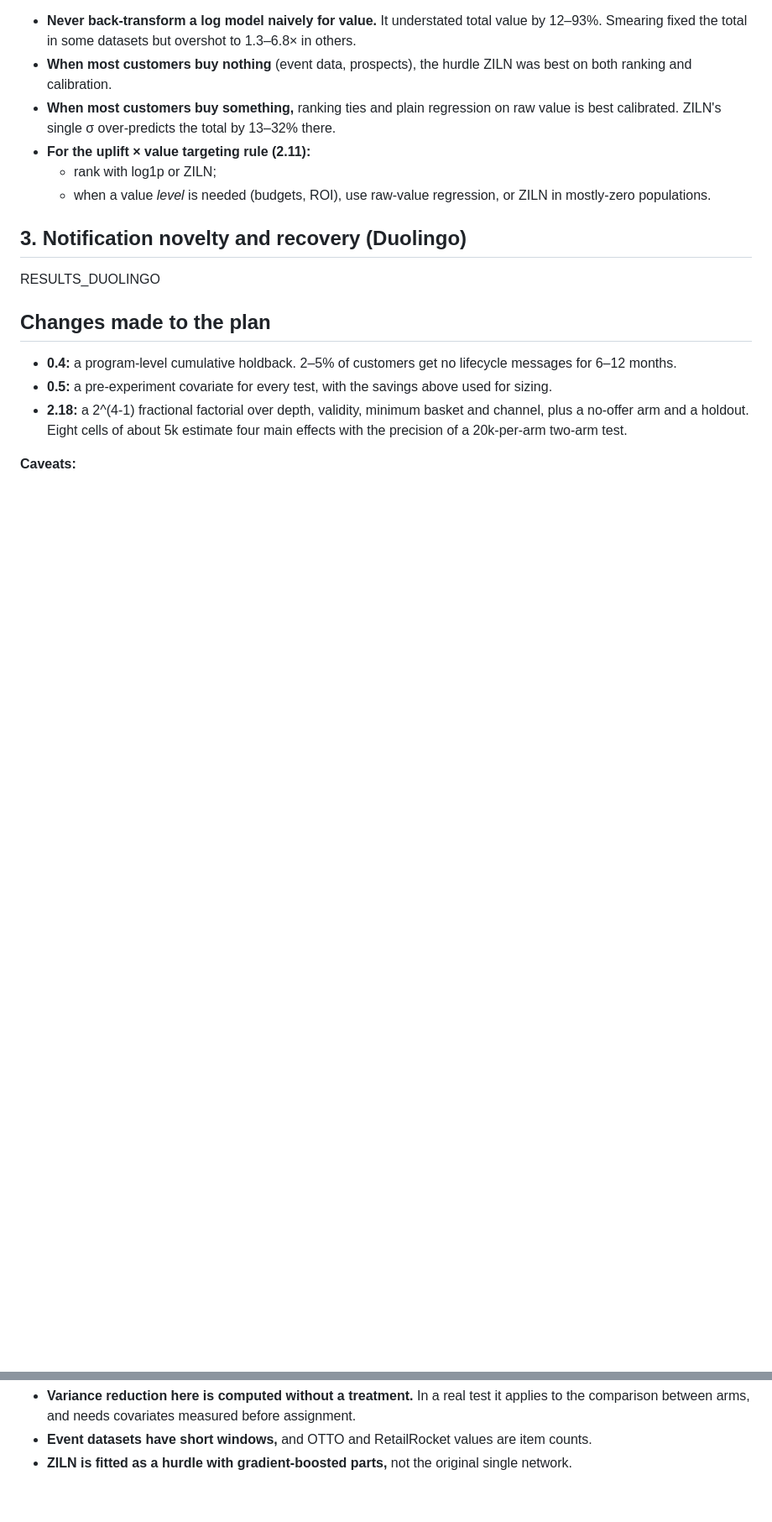
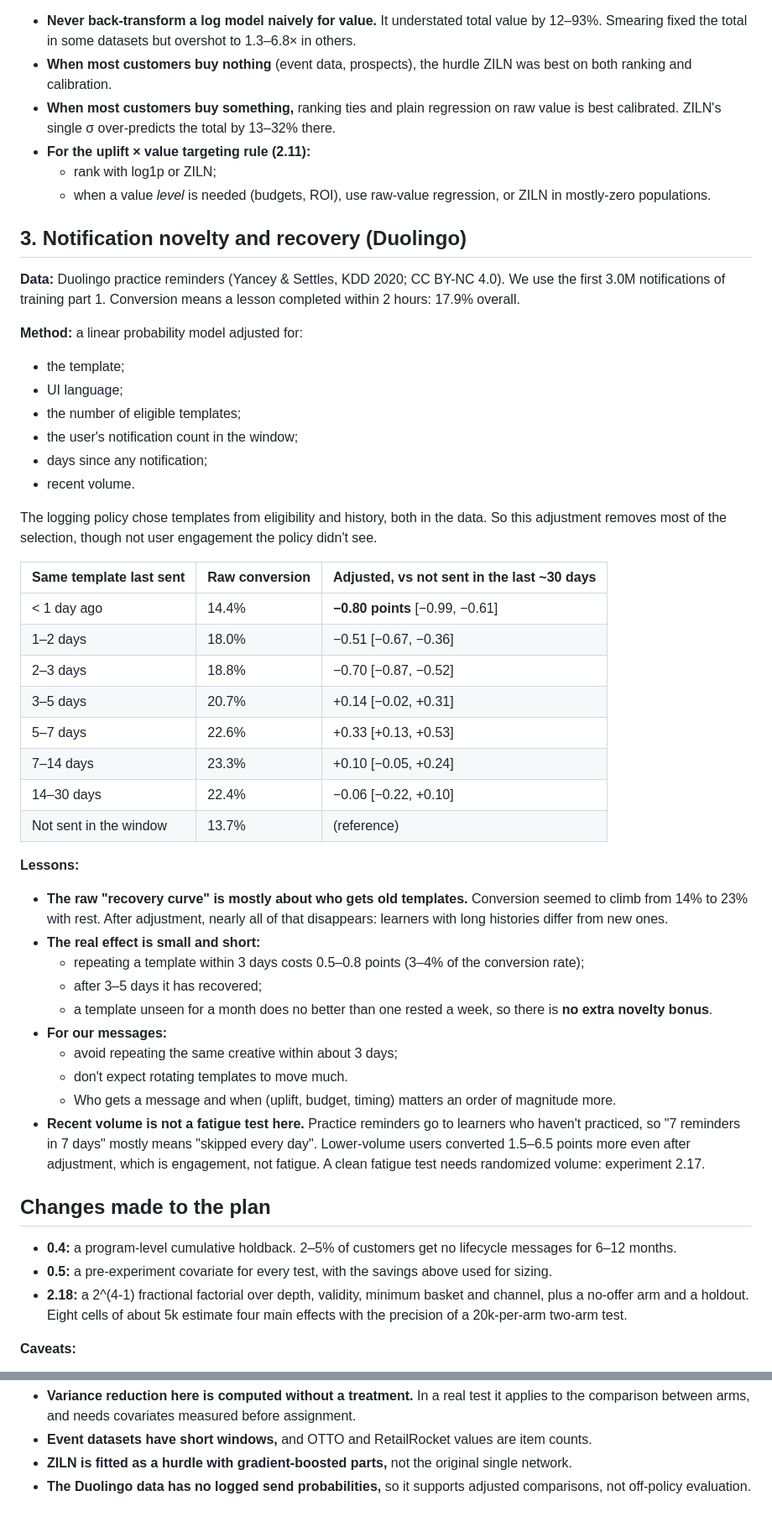
Before and after one commit to iitiff/recommender, a Markdown page: docs/experiments/2026-10-30-measurement-upgrades.md, 2 parts joined by grey strips. Shown at 84% size. Rendered like a GitHub page; blank space fills up the shorter version.

Commit message:
Measurement upgrades: Duolingo recovery results, reading list and datasets
Template repeated within a day: -0.8 points; recovered after 3-5 days; no
extra novelty bonus. Reading list records what replicated; Duolingo data
added to DATASETS.

Co-Authored-By: Claude Opus 5.5 <noreply@anthropic.com>
Claude-Session: https://claude.ai/code/session_01MsxXtq3Mc15vs5aiL9Gfau

```diff
--- a/docs/experiments/2026-10-30-measurement-upgrades.md
+++ b/docs/experiments/2026-10-30-measurement-upgrades.md
@@ -111,7 +111,54 @@ signals:**
 
 ## 3. Notification novelty and recovery (Duolingo)
 
-RESULTS_DUOLINGO
+**Data:** Duolingo practice reminders (Yancey & Settles, KDD 2020; CC BY-NC
+4.0). We use the first 3.0M notifications of training part 1. Conversion
+means a lesson completed within 2 hours: 17.9% overall.
+
+**Method:** a linear probability model adjusted for:
+- the template;
+- UI language;
+- the number of eligible templates;
+- the user's notification count in the window;
+- days since any notification;
+- recent volume.
+
+The logging policy chose templates from eligibility and history, both in
+the data. So this adjustment removes most of the selection, though not
+user engagement the policy didn't see.
+
+| Same template last sent | Raw conversion | **Adjusted, vs not sent in the last ~30 days** |
+|---|---|---|
+| < 1 day ago | 14.4% | **−0.80 points** [−0.99, −0.61] |
+| 1–2 days | 18.0% | −0.51 [−0.67, −0.36] |
+| 2–3 days | 18.8% | −0.70 [−0.87, −0.52] |
+| 3–5 days | 20.7% | +0.14 [−0.02, +0.31] |
+| 5–7 days | 22.6% | +0.33 [+0.13, +0.53] |
+| 7–14 days | 23.3% | +0.10 [−0.05, +0.24] |
+| 14–30 days | 22.4% | −0.06 [−0.22, +0.10] |
+| Not sent in the window | 13.7% | (reference) |
+
+**Lessons:**
+- **The raw "recovery curve" is mostly about who gets old templates.**
+  Conversion seemed to climb from 14% to 23% with rest. After adjustment,
+  nearly all of that disappears: learners with long histories differ from
+  new ones.
+- **The real effect is small and short:**
+  - repeating a template within 3 days costs 0.5–0.8 points (3–4% of the
+    conversion rate);
+  - after 3–5 days it has recovered;
+  - a template unseen for a month does no better than one rested a week,
+    so there is **no extra novelty bonus**.
+- **For our messages:**
+  - avoid repeating the same creative within about 3 days;
+  - don't expect rotating templates to move much.
+  - Who gets a message and when (uplift, budget, timing) matters an order
+    of magnitude more.
+- **Recent volume is not a fatigue test here.** Practice reminders go to
+  learners who haven't practiced, so "7 reminders in 7 days" mostly means
+  "skipped every day". Lower-volume users converted 1.5–6.5 points more
+  even after adjustment, which is engagement, not fatigue. A clean fatigue
+  test needs randomized volume: experiment 2.17.
 
 ## Changes made to the plan
 
@@ -132,3 +179,5 @@ RESULTS_DUOLINGO
   are item counts.
 - **ZILN is fitted as a hurdle with gradient-boosted parts,** not the
   original single network.
+- **The Duolingo data has no logged send probabilities,** so it supports
+  adjusted comparisons, not off-policy evaluation.
```
Also changed, not shown: docs/DATASETS.md (+1 -0 lines), docs/READING.md (+3 -3 lines).
